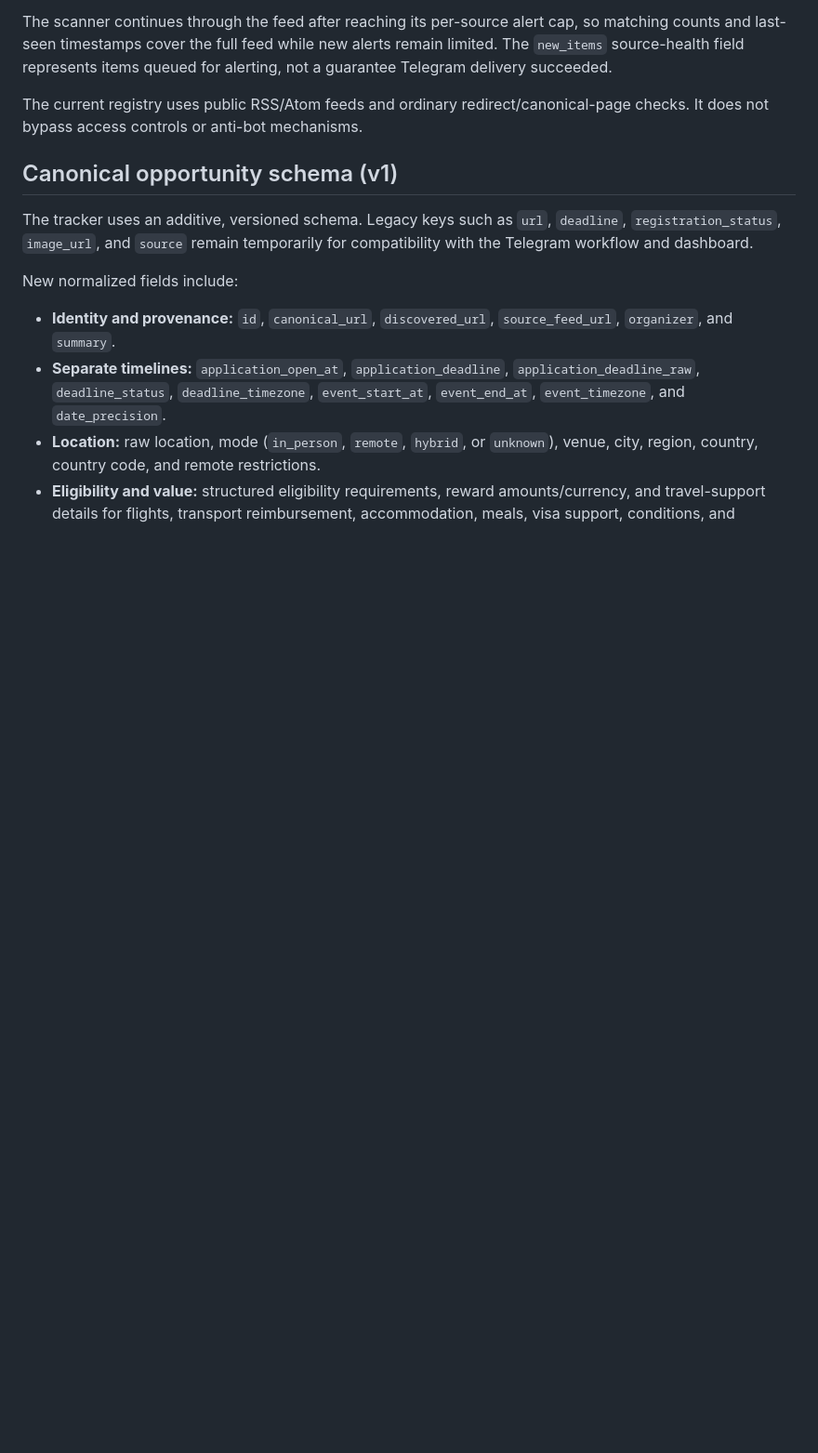
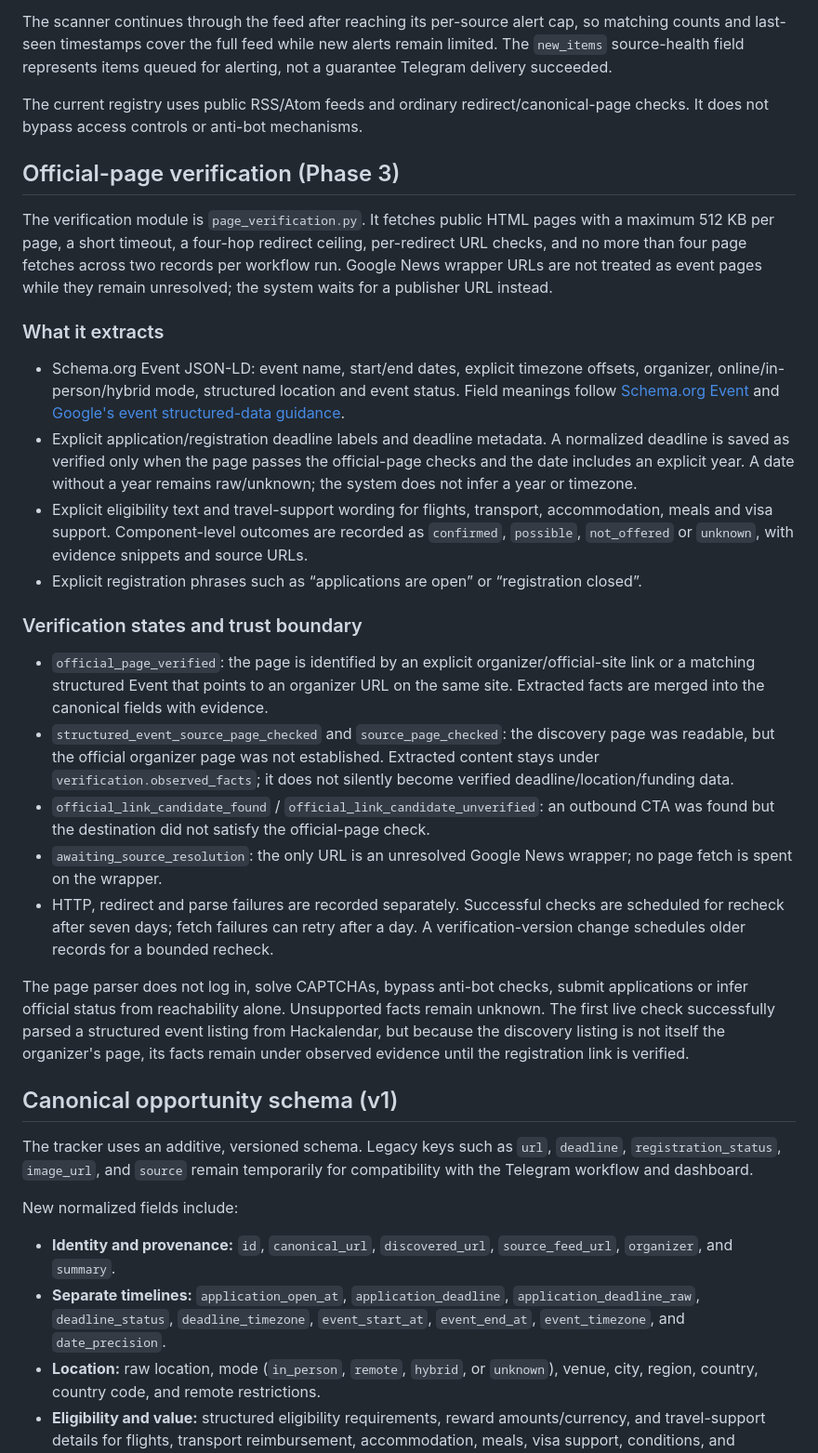
Before and after one commit to YTxFSGAMERz/event-intelligence-agent, a Markdown page: README.md, the part around the change. Shown at 93% size. Rendered like a GitHub page; blank space fills up the shorter version.

Commit message:
docs: describe bounded official-page verification and evidence rules

```diff
--- a/README.md
+++ b/README.md
@@ -38,6 +38,27 @@ Google News URL decoding is bounded to **four attempts per workflow run**, with
 The scanner continues through the feed after reaching its per-source alert cap, so matching counts and last-seen timestamps cover the full feed while new alerts remain limited. The `new_items` source-health field represents items queued for alerting, not a guarantee Telegram delivery succeeded.
 
 The current registry uses public RSS/Atom feeds and ordinary redirect/canonical-page checks. It does not bypass access controls or anti-bot mechanisms.
+
+## Official-page verification (Phase 3)
+
+The verification module is `page_verification.py`. It fetches public HTML pages with a maximum 512 KB per page, a short timeout, a four-hop redirect ceiling, per-redirect URL checks, and no more than four page fetches across two records per workflow run. Google News wrapper URLs are not treated as event pages while they remain unresolved; the system waits for a publisher URL instead.
+
+### What it extracts
+
+- Schema.org Event JSON-LD: event name, start/end dates, explicit timezone offsets, organizer, online/in-person/hybrid mode, structured location and event status. Field meanings follow [Schema.org Event](https://schema.org/Event) and [Google's event structured-data guidance](https://developers.google.com/search/docs/appearance/structured-data/event).
+- Explicit application/registration deadline labels and deadline metadata. A normalized deadline is saved as verified only when the page passes the official-page checks and the date includes an explicit year. A date without a year remains raw/unknown; the system does not infer a year or timezone.
+- Explicit eligibility text and travel-support wording for flights, transport, accommodation, meals and visa support. Component-level outcomes are recorded as `confirmed`, `possible`, `not_offered` or `unknown`, with evidence snippets and source URLs.
+- Explicit registration phrases such as “applications are open” or “registration closed”.
+
+### Verification states and trust boundary
+
+- `official_page_verified`: the page is identified by an explicit organizer/official-site link or a matching structured Event that points to an organizer URL on the same site. Extracted facts are merged into the canonical fields with evidence.
+- `structured_event_source_page_checked` and `source_page_checked`: the discovery page was readable, but the official organizer page was not established. Extracted content stays under `verification.observed_facts`; it does not silently become verified deadline/location/funding data.
+- `official_link_candidate_found` / `official_link_candidate_unverified`: an outbound CTA was found but the destination did not satisfy the official-page check.
+- `awaiting_source_resolution`: the only URL is an unresolved Google News wrapper; no page fetch is spent on the wrapper.
+- HTTP, redirect and parse failures are recorded separately. Successful checks are scheduled for recheck after seven days; fetch failures can retry after a day. A verification-version change schedules older records for a bounded recheck.
+
+The page parser does not log in, solve CAPTCHAs, bypass anti-bot checks, submit applications or infer official status from reachability alone. Unsupported facts remain unknown. The first live check successfully parsed a structured event listing from Hackalendar, but because the discovery listing is not itself the organizer's page, its facts remain under observed evidence until the registration link is verified.
 
 ## Canonical opportunity schema (v1)
 
```
